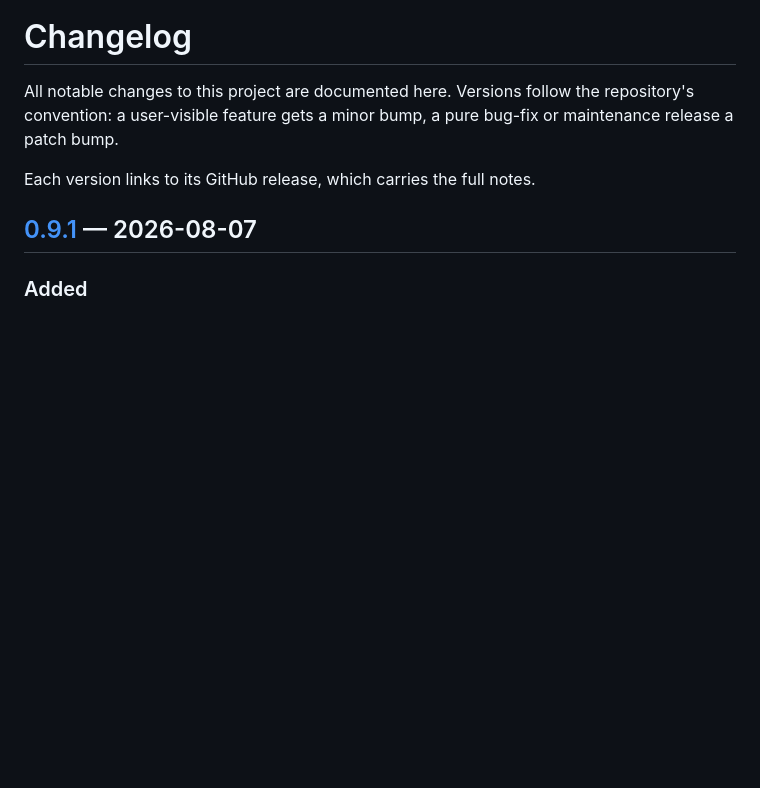
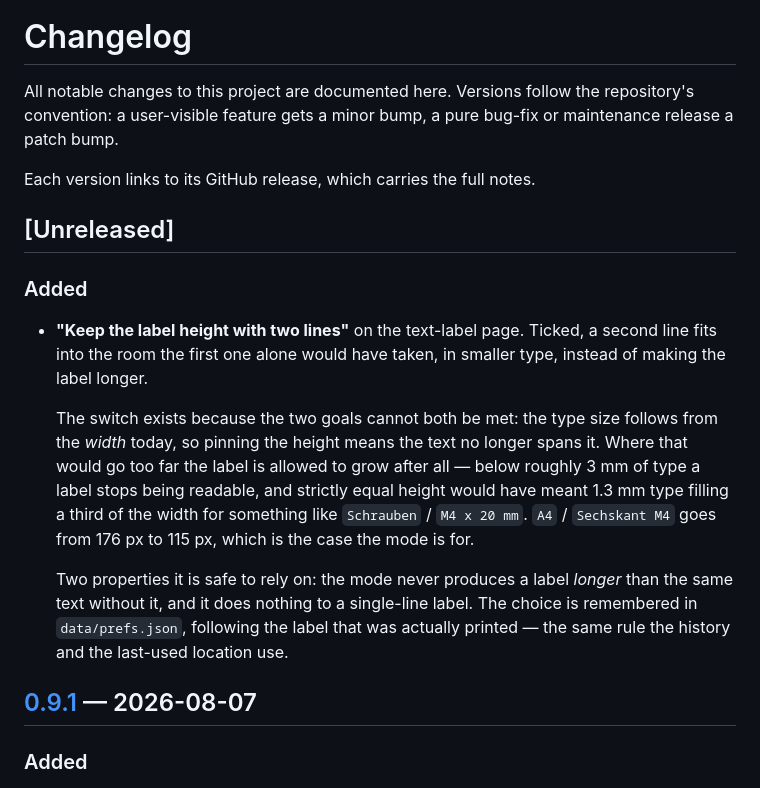
Before and after one commit to skyhell/order2homebox, a Markdown page: CHANGELOG.md, the part around the change. Rendered like a GitHub page; blank space fills up the shorter version.

```diff
--- a/CHANGELOG.md
+++ b/CHANGELOG.md
@@ -5,6 +5,27 @@ repository's convention: a user-visible feature gets a minor bump, a pure
 bug-fix or maintenance release a patch bump.
 
 Each version links to its GitHub release, which carries the full notes.
+
+## [Unreleased]
+
+### Added
+
+- **"Keep the label height with two lines"** on the text-label page. Ticked, a
+  second line fits into the room the first one alone would have taken, in
+  smaller type, instead of making the label longer.
+
+  The switch exists because the two goals cannot both be met: the type size
+  follows from the *width* today, so pinning the height means the text no longer
+  spans it. Where that would go too far the label is allowed to grow after all —
+  below roughly 3 mm of type a label stops being readable, and strictly equal
+  height would have meant 1.3 mm type filling a third of the width for something
+  like `Schrauben` / `M4 x 20 mm`. `A4` / `Sechskant M4` goes from 176 px to
+  115 px, which is the case the mode is for.
+
+  Two properties it is safe to rely on: the mode never produces a label *longer*
+  than the same text without it, and it does nothing to a single-line label. The
+  choice is remembered in `data/prefs.json`, following the label that was
+  actually printed — the same rule the history and the last-used location use.
 
 ## [0.9.1] — 2026-08-07
 
```
Also changed, not shown: README.md (+3 -1 lines), docs/label-layout.md (+19 -0 lines), docs/screenshot-text-label.png, 10 other files.
